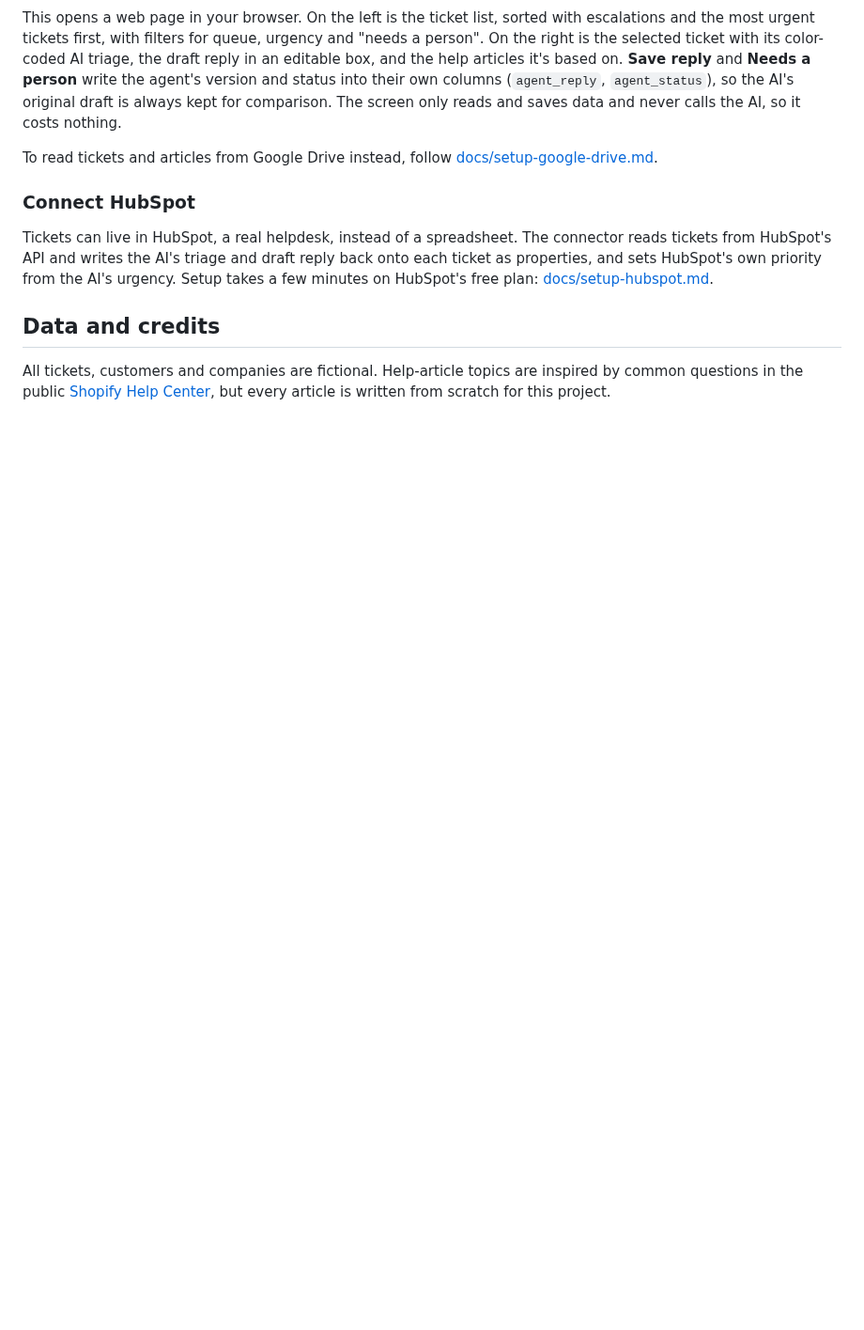
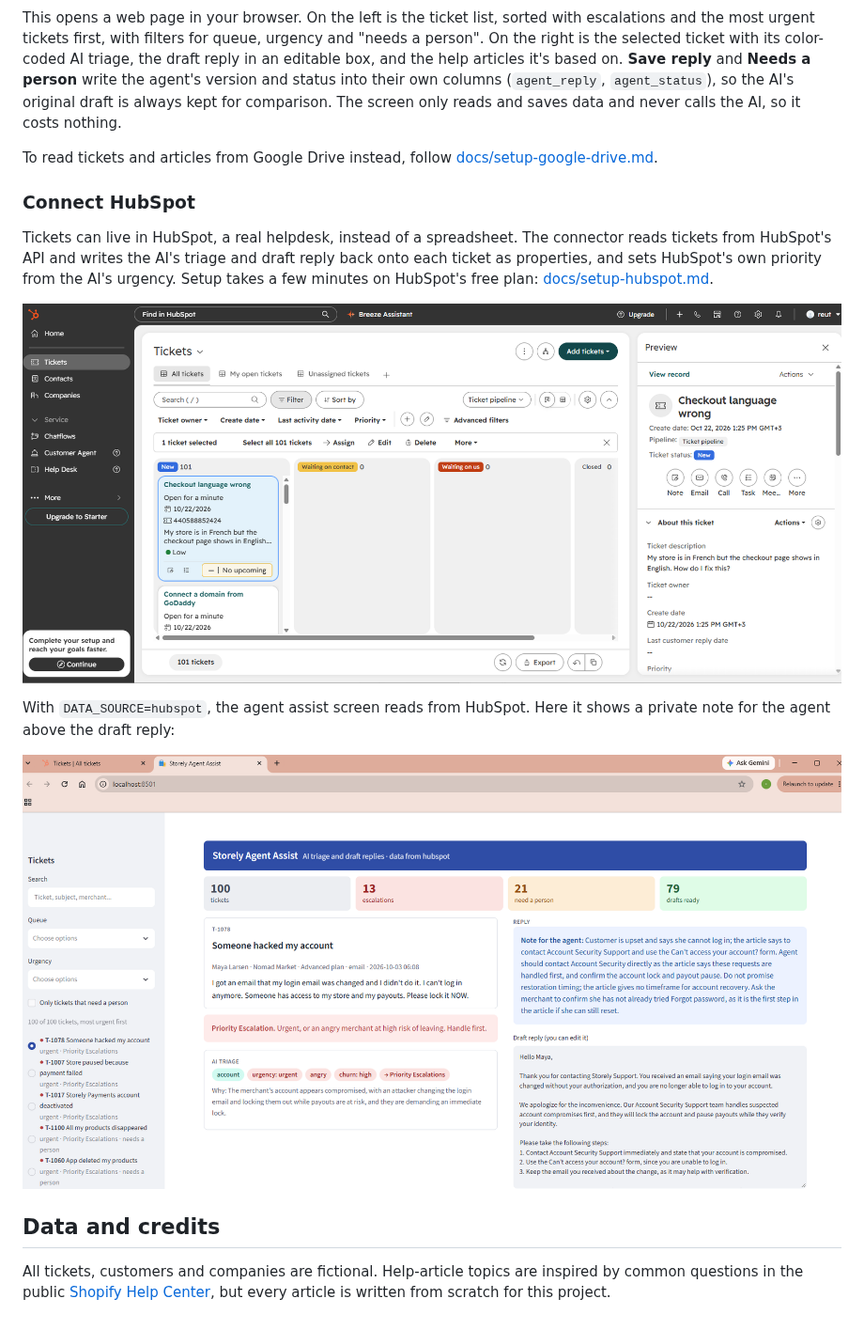
Before and after one commit to reut1990/support-ai-assistant, a Markdown page: README.md, the part around the change. Shown at 94% size. Drawn GitHub-style; pictures changed too: docs/screenshots/agent-assist-hubspot.png (added), docs/screenshots/hubspot-tickets.png (added); blank space fills up the shorter version.

Commit message:
Add HubSpot screenshots
Co-Authored-By: Claude Opus 5.5 (1M context) <noreply@anthropic.com>
Claude-Session: https://claude.ai/code/session_01RQVXmxAzshtqGiYzBEQpKb

```diff
--- a/README.md
+++ b/README.md
@@ -120,6 +120,12 @@ To read tickets and articles from Google Drive instead, follow [docs/setup-googl
 
 Tickets can live in HubSpot, a real helpdesk, instead of a spreadsheet. The connector reads tickets from HubSpot's API and writes the AI's triage and draft reply back onto each ticket as properties, and sets HubSpot's own priority from the AI's urgency. Setup takes a few minutes on HubSpot's free plan: [docs/setup-hubspot.md](docs/setup-hubspot.md).
 
+![The 100 Storely tickets in HubSpot's ticket board](docs/screenshots/hubspot-tickets.png)
+
+With `DATA_SOURCE=hubspot`, the agent assist screen reads from HubSpot. Here it shows a private note for the agent above the draft reply:
+
+![Agent assist screen reading from HubSpot](docs/screenshots/agent-assist-hubspot.png)
+
 ## Data and credits
 
 All tickets, customers and companies are fictional. Help-article topics are inspired by common questions in the public [Shopify Help Center](https://help.shopify.com), but every article is written from scratch for this project.
```
